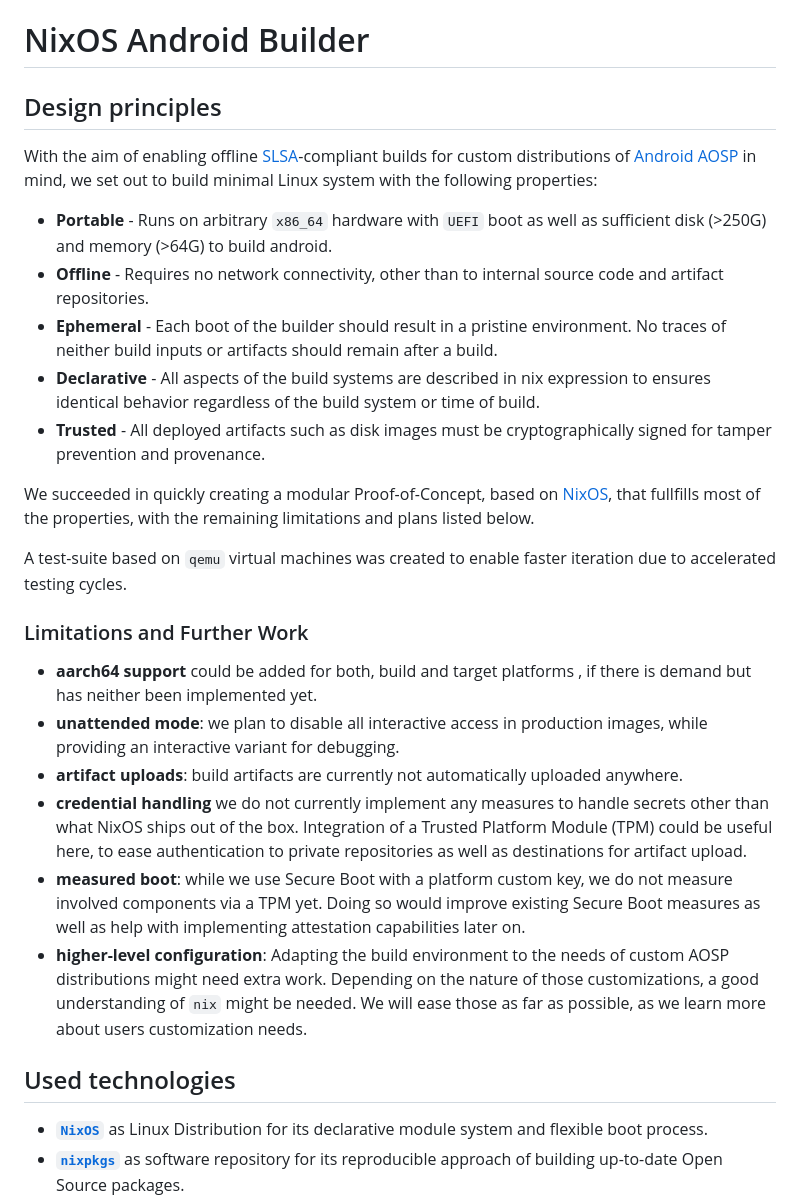
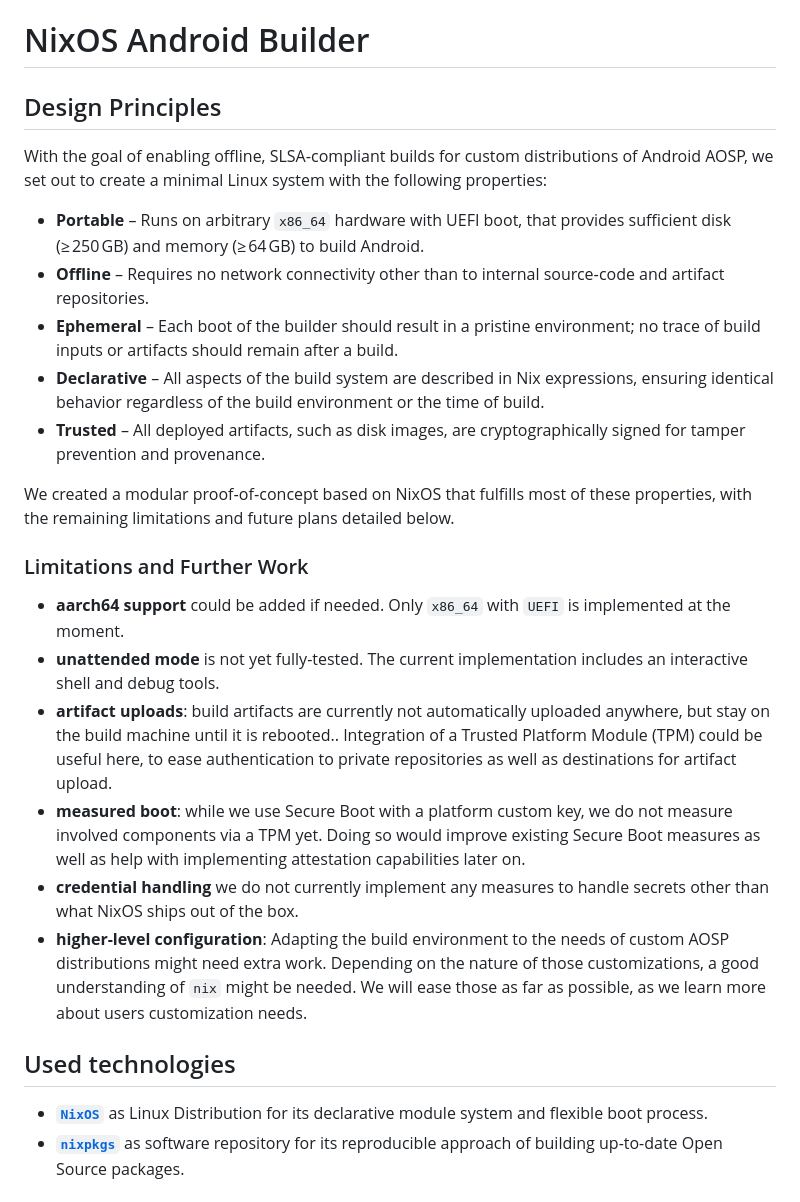
Before and after one commit to phaer/nixos-android-builder, a Markdown page: docs/docs.md, the part around the change. Rendered like a GitHub page.

Commit message:
docs: spelling & grammar of Design Principles

```diff
--- a/docs/docs.md
+++ b/docs/docs.md
@@ -1,33 +1,30 @@
 # NixOS Android Builder
 
-## Design principles
+## Design Principles
 
-With the aim of enabling offline [SLSA](https://slsa.dev/)-compliant builds for custom distributions of [Android AOSP](https://source.android.com/) in mind, we set out to build minimal Linux system with the following properties:
+With the goal of enabling offline, SLSA‑compliant builds for custom distributions of Android AOSP, we set out to create a minimal Linux system with the following properties:
 
-* **Portable** - Runs on arbitrary `x86_64` hardware with `UEFI` boot as well as sufficient disk (>250G) and memory (>64G) to build android.
-* **Offline** - Requires no network connectivity, other than to internal source code and artifact repositories.
-* **Ephemeral** - Each boot of the builder should result in a pristine environment. No traces of neither build inputs or artifacts should remain after a build.
-* **Declarative** - All aspects of the build systems are described in nix expression to ensures identical behavior regardless of the build system or time of build.
-* **Trusted** - All deployed artifacts such as disk images must be cryptographically signed for tamper prevention and provenance.
+* **Portable** – Runs on arbitrary `x86_64` hardware with UEFI boot, that provides sufficient disk (≥ 250 GB) and memory (≥ 64 GB) to build Android.
+* **Offline** – Requires no network connectivity other than to internal source‑code and artifact repositories.
+* **Ephemeral** – Each boot of the builder should result in a pristine environment; no trace of build inputs or artifacts should remain after a build.
+* **Declarative** – All aspects of the build system are described in Nix expressions, ensuring identical behavior regardless of the build environment or the time of build.
+* **Trusted** – All deployed artifacts, such as disk images, are cryptographically signed for tamper prevention and provenance.
 
-We succeeded in quickly creating a modular Proof-of-Concept, based on [NixOS](https://nixos.org), that fullfills most of the properties, with the remaining limitations and plans listed below.
-
-A test-suite based on `qemu` virtual machines was created to enable faster iteration due to accelerated testing cycles.
+We created a modular proof‑of‑concept based on NixOS that fulfills most of these properties, with the remaining limitations and future plans detailed below.
 
 ### Limitations and Further Work
 
-
-* **aarch64 support** could be added for both, build and target platforms , if there is demand but has neither been implemented yet.
-* **unattended mode**: we plan to disable all interactive access in production images, while providing an interactive variant for debugging.
-* **artifact uploads**: build artifacts are currently not automatically uploaded anywhere.
-* **credential handling** we do not currently implement any measures to handle secrets other than what NixOS ships out of the box.
+* **aarch64 support** could be added if needed. Only `x86_64` with `UEFI` is implemented at the moment.
+* **unattended mode** is not yet fully-tested. The current implementation includes an interactive shell and debug tools.
+* **artifact uploads**: build artifacts are currently not automatically uploaded anywhere, but stay on the build machine until it is rebooted..
   Integration of a Trusted Platform Module (TPM) could be useful here, to ease authentication to private repositories as well as destinations for artifact upload.
 * **measured boot**: while we use Secure Boot with a platform custom key, we do not measure involved components via a TPM yet. Doing so would improve existing Secure Boot measures as well as help with implementing attestation capabilities later on.
+* **credential handling** we do not currently implement any measures to handle secrets other than what NixOS ships out of the box.
 * **higher-level configuration**: Adapting the build environment to the needs of custom AOSP distributions might need extra work. Depending on the nature of those
   customizations, a good understanding of `nix` might be needed. We will ease those as far as possible, as we learn more about users customization needs.
 
+
 ## Used technologies
-
 
 * **[`NixOS`](https://nixos.org)** as Linux Distribution for its declarative module system and flexible boot process.
 * **[`nixpkgs`](https://github.com/nixos/nixpkgs)** as software repository for its reproducible approach of building up-to-date Open Source packages.
```
